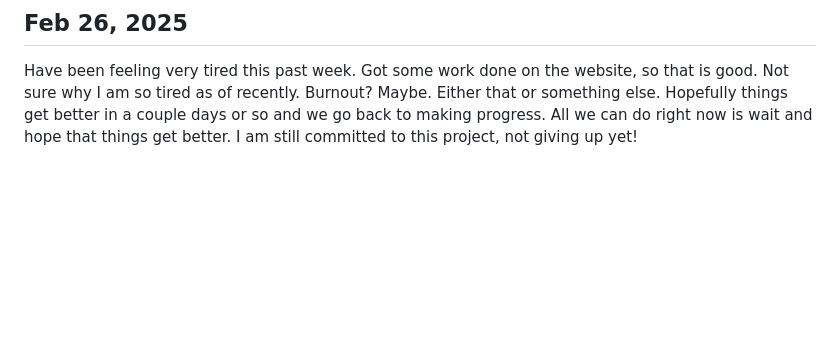
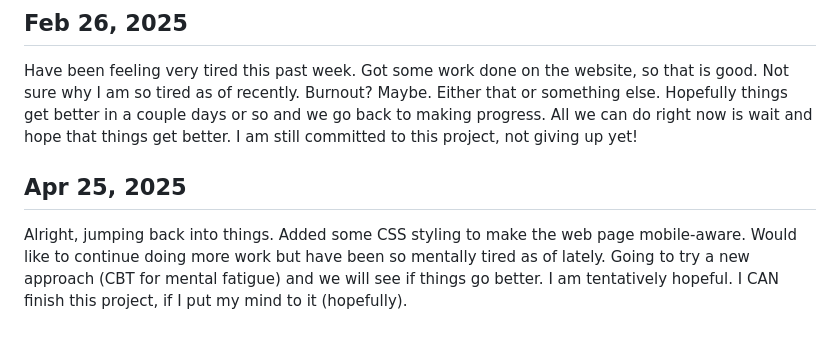
Before and after one commit to matteofilia/tessera, a Markdown page: DEV_LOG.md, the part around the change. Drawn GitHub-style; blank space fills up the shorter version.

Commit message:
Update DEV_LOG

```diff
--- a/DEV_LOG.md
+++ b/DEV_LOG.md
@@ -77,3 +77,7 @@ Again feeling very tired today. Next step is to get global variables to work. Th
 ## Feb 26, 2025
 
 Have been feeling very tired this past week. Got some work done on the website, so that is good. Not sure why I am so tired as of recently. Burnout? Maybe. Either that or something else. Hopefully things get better in a couple days or so and we go back to making progress. All we can do right now is wait and hope that things get better. I am still committed to this project, not giving up yet!
+
+## Apr 25, 2025
+
+Alright, jumping back into things. Added some CSS styling to make the web page mobile-aware. Would like to continue doing more work but have been so mentally tired as of lately. Going to try a new approach (CBT for mental fatigue) and we will see if things go better. I am tentatively hopeful. I CAN finish this project, if I put my mind to it (hopefully).
```
